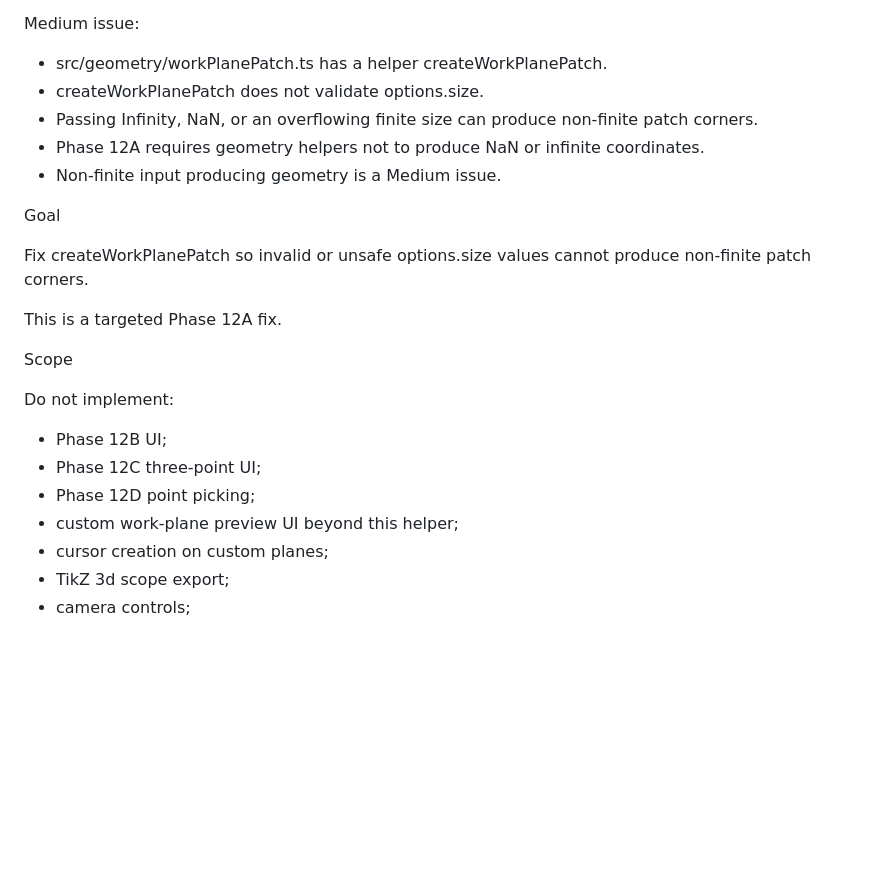
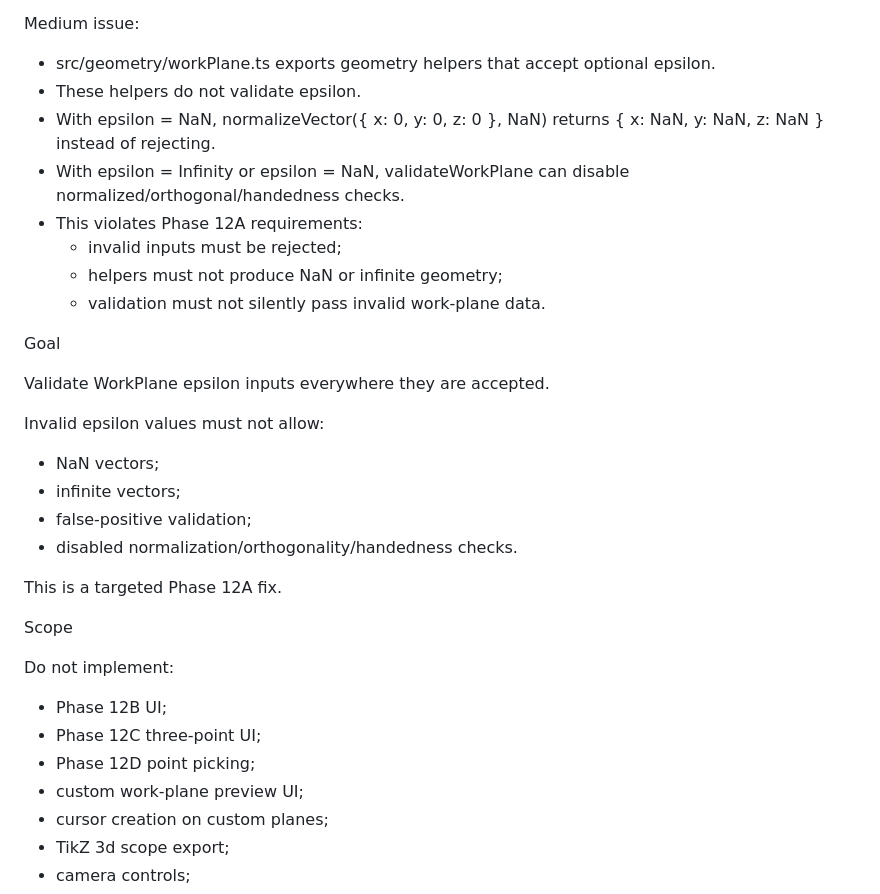
Before and after one commit to T2sp/stratified-tikz, a Markdown page: prompts/phase-12a-fix.md, the part around one of its changes. Rendered like a GitHub page; blank space fills up the shorter version.

```diff
--- a/prompts/phase-12a-fix.md
+++ b/prompts/phase-12a-fix.md
@@ -30,15 +30,25 @@ Review result:
 
 Medium issue:
 
-* src/geometry/workPlanePatch.ts has a helper createWorkPlanePatch.
-* createWorkPlanePatch does not validate options.size.
-* Passing Infinity, NaN, or an overflowing finite size can produce non-finite patch corners.
-* Phase 12A requires geometry helpers not to produce NaN or infinite coordinates.
-* Non-finite input producing geometry is a Medium issue.
+* src/geometry/workPlane.ts exports geometry helpers that accept optional epsilon.
+* These helpers do not validate epsilon.
+* With epsilon = NaN, normalizeVector({ x: 0, y: 0, z: 0 }, NaN) returns { x: NaN, y: NaN, z: NaN } instead of rejecting.
+* With epsilon = Infinity or epsilon = NaN, validateWorkPlane can disable normalized/orthogonal/handedness checks.
+* This violates Phase 12A requirements:
+    * invalid inputs must be rejected;
+    * helpers must not produce NaN or infinite geometry;
+    * validation must not silently pass invalid work-plane data.
 
 Goal
 
-Fix createWorkPlanePatch so invalid or unsafe options.size values cannot produce non-finite patch corners.
+Validate WorkPlane epsilon inputs everywhere they are accepted.
+
+Invalid epsilon values must not allow:
+
+* NaN vectors;
+* infinite vectors;
+* false-positive validation;
+* disabled normalization/orthogonality/handedness checks.
 
 This is a targeted Phase 12A fix.
 
@@ -49,7 +59,7 @@ Do not implement:
 * Phase 12B UI;
 * Phase 12C three-point UI;
 * Phase 12D point picking;
-* custom work-plane preview UI beyond this helper;
+* custom work-plane preview UI;
 * cursor creation on custom planes;
 * TikZ 3d scope export;
 * camera controls;
```
Also changed, not shown: other parts of prompts/phase-12a-fix.md (+91 -58 lines).
